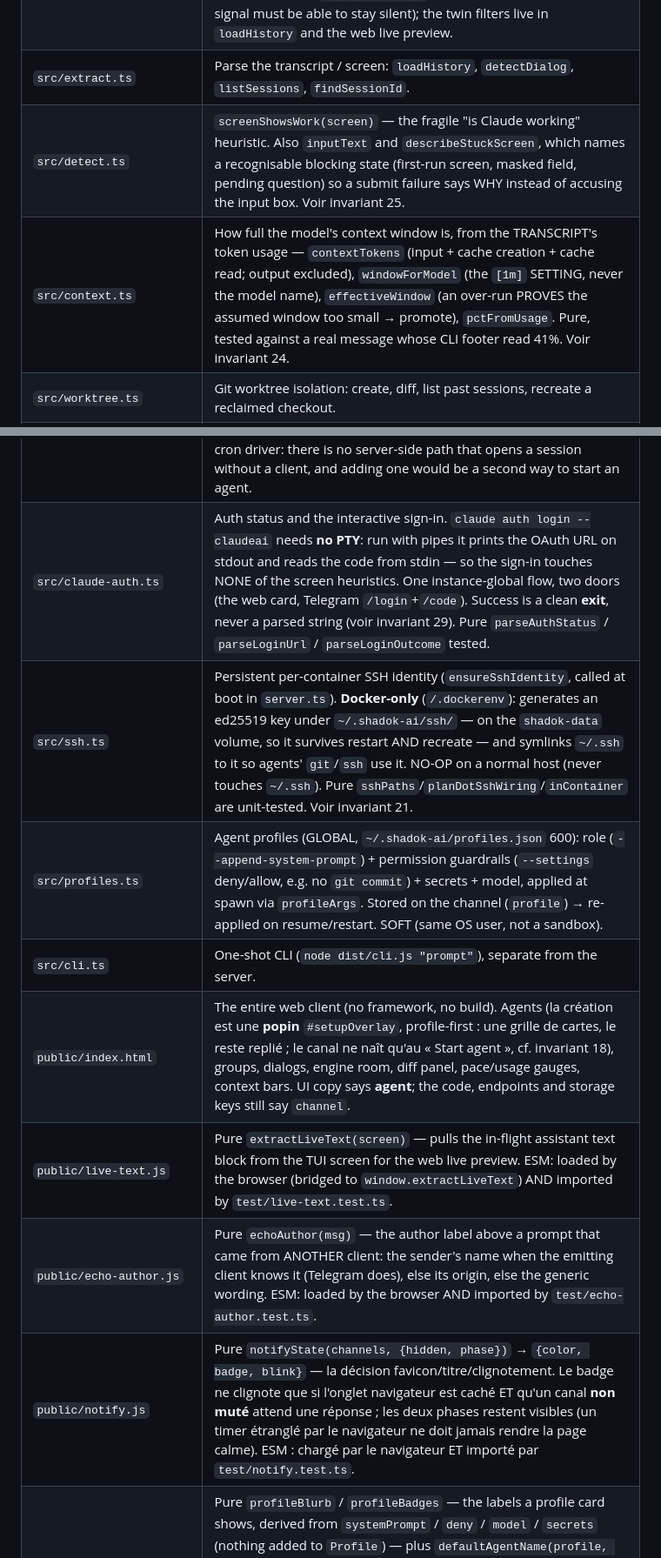
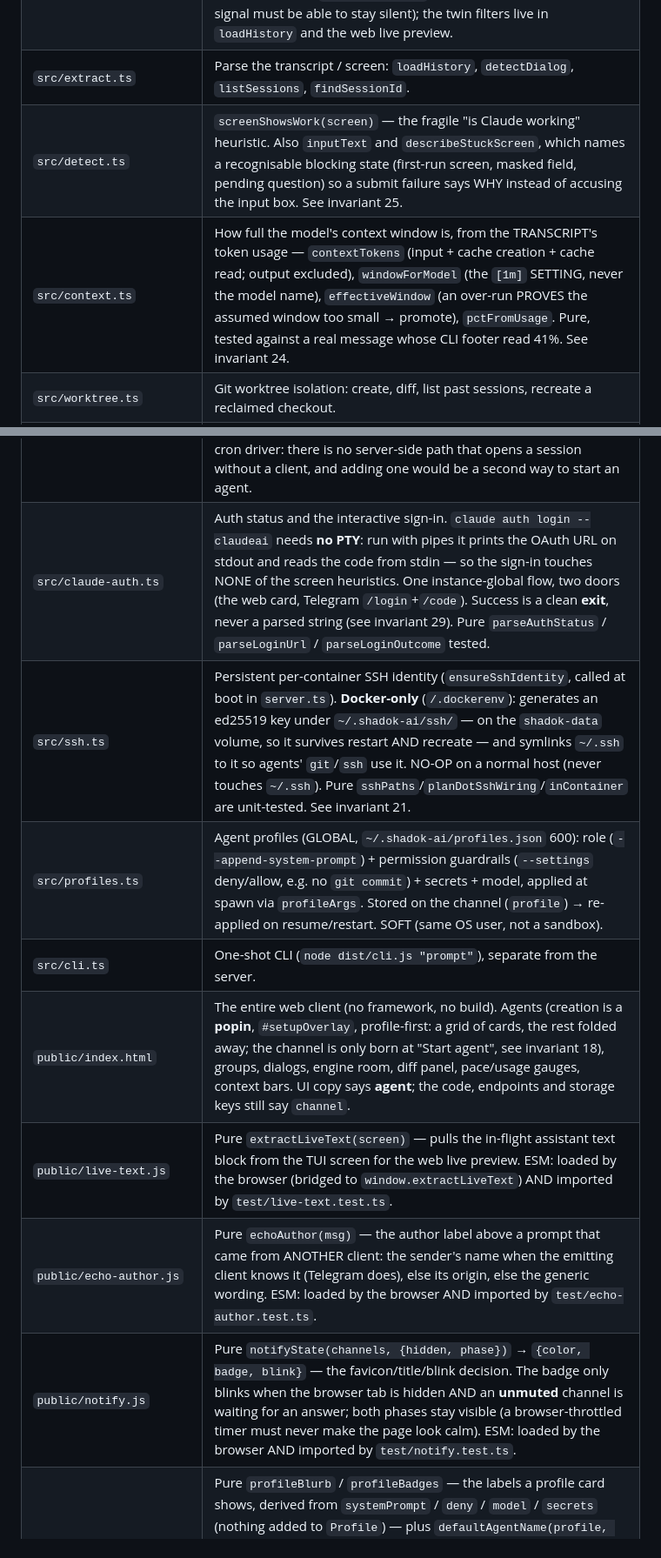
Before and after one commit to shadok-ai/shadok-ai, a Markdown page: CLAUDE.md, 2 parts joined by grey strips. Shown at 87% size. Drawn GitHub-style.

```diff
--- a/CLAUDE.md
+++ b/CLAUDE.md
@@ -88,8 +88,8 @@ both are silent in the DOM.
 | `src/tmux.ts` | `TmuxPilot` — same interface as `PtyPilot`, but runs `claude` in a **detached tmux session** (`sk-<sessionId>`). **Survives server restart** (reattaches). Default transport when tmux is present. |
 | `src/tail.ts` | Tails a session's `.jsonl` transcript → streams assistant text/tool_use/tool_result + token usage. **This is the source of truth for content**, not the screen. Also owns `isNothingToShow` — a text block that is *only* `NOTHING TO SHOW` is dropped (a cron with no signal must be able to stay silent); the twin filters live in `loadHistory` and the web live preview. |
 | `src/extract.ts` | Parse the transcript / screen: `loadHistory`, `detectDialog`, `listSessions`, `findSessionId`. |
-| `src/detect.ts` | `screenShowsWork(screen)` — the fragile "is Claude working" heuristic. Also `inputText` and `describeStuckScreen`, which names a recognisable blocking state (first-run screen, masked field, pending question) so a submit failure says WHY instead of accusing the input box. Voir invariant 25. |
-| `src/context.ts` | How full the model's context window is, from the TRANSCRIPT's token usage — `contextTokens` (input + cache creation + cache read; output excluded), `windowForModel` (the `[1m]` SETTING, never the model name), `effectiveWindow` (an over-run PROVES the assumed window too small → promote), `pctFromUsage`. Pure, tested against a real message whose CLI footer read 41%. Voir invariant 24. |
+| `src/detect.ts` | `screenShowsWork(screen)` — the fragile "is Claude working" heuristic. Also `inputText` and `describeStuckScreen`, which names a recognisable blocking state (first-run screen, masked field, pending question) so a submit failure says WHY instead of accusing the input box. See invariant 25. |
+| `src/context.ts` | How full the model's context window is, from the TRANSCRIPT's token usage — `contextTokens` (input + cache creation + cache read; output excluded), `windowForModel` (the `[1m]` SETTING, never the model name), `effectiveWindow` (an over-run PROVES the assumed window too small → promote), `pctFromUsage`. Pure, tested against a real message whose CLI footer read 41%. See invariant 24. |
 | `src/worktree.ts` | Git worktree isolation: create, diff, list past sessions, recreate a reclaimed checkout. |
 | `src/selfrepo.ts` | The working copy of shadok-ai's OWN source (`~/.shadok-ai/self/shadok-ai`) behind the "Tweak Shadok-AI" CTA: anonymous clone (no auth needed to start), `main` hard-reset to the remote on each use, never the launch directory. Only the base clone is refreshed — a live tweak session's worktree is a separate checkout and is never touched. Pure cores (`selfRepoPlan`, `gitFailReason`) tested. |
 | `context/tweak-prompt.md` | Role of the tweak agent: read the cloned `CLAUDE.md` first, verify on a free port and never touch 3789, deliver as fork + PR (never a merge), talk to someone who may not be a developer. Injected through the managed `Shadok-Tweak` profile, whose `systemPrompt` is refreshed from this file at every boot (`seedTweakProfile` / `withManagedPrompt`) — only that field, so a secret or model the user attached survives. |
@@ -112,14 +112,14 @@ both are silent in the DOM.
 | `context/secrets-skill/` | The `shadok-secrets` skill, seeded into `~/.claude/skills/` at boot (`seedSecretsSkill`, twin of `seedSchedulerSkill`): lets an agent store a credential it OBTAINED itself. `scripts/secret.mjs` has `list` and `set NAME --stdin` and **no `get`** — `--stdin` is required so a value can never sit in `argv`, which `ps` exposes machine-wide. |
 | `src/claude-home.ts` | Seeds Claude Code's first-run state in `~/.claude.json` — the globals at boot, `projects[<cwd>]` before **every** spawn (a worktree is a new directory, so a new trust dialog every time) — plus an explicit `tui` in `~/.claude/settings.json`, which kills the fullscreen-renderer upsell. That upsell appears only AFTER a sign-in and is **blocking**, so no signed-out probe can find it: the signed-out screens are not the whole set. PURELY ADDITIVE: a key already present is never overwritten, which is why it needs no Docker gate — contrast `src/ssh.ts` (invariant 21). Atomic write; an unparseable file is left alone rather than "repaired". Pure `seedPlan` / `parseClaudeVersion` tested. |
 | `src/first-agent.ts` | The lead agent an instance starts life with: `general` on the `Shadok-Boss` profile, in the launch dir, no worktree. `firstAgentPlan` is pure and tested — it spawns only when there is **no channel at all** AND the auth state is `signed-in` (`unknown` is not signed in: that is the zombie shape, cf. invariant 29). That "no channel" condition is what makes it idempotent, so `startFirstAgent` (`server.ts`) can be called both at boot and after a successful sign-in without either knowing about the other — and a brand-new instance, signed out at boot, gets its agent from the sign-in call. It spawns through a **loopback WS to our own server**, like the Telegram bridge and the cron driver: there is no server-side path that opens a session without a client, and adding one would be a second way to start an agent. |
-| `src/claude-auth.ts` | Auth status and the interactive sign-in. `claude auth login --claudeai` needs **no PTY**: run with pipes it prints the OAuth URL on stdout and reads the code from stdin — so the sign-in touches NONE of the screen heuristics. One instance-global flow, two doors (the web card, Telegram `/login`+`/code`). Success is a clean **exit**, never a parsed string (voir invariant 29). Pure `parseAuthStatus` / `parseLoginUrl` / `parseLoginOutcome` tested. |
-| `src/ssh.ts` | Persistent per-container SSH identity (`ensureSshIdentity`, called at boot in `server.ts`). **Docker-only** (`/.dockerenv`): generates an ed25519 key under `~/.shadok-ai/ssh/` — on the `shadok-data` volume, so it survives restart AND recreate — and symlinks `~/.ssh` to it so agents' `git`/`ssh` use it. NO-OP on a normal host (never touches `~/.ssh`). Pure `sshPaths`/`planDotSshWiring`/`inContainer` are unit-tested. Voir invariant 21. |
+| `src/claude-auth.ts` | Auth status and the interactive sign-in. `claude auth login --claudeai` needs **no PTY**: run with pipes it prints the OAuth URL on stdout and reads the code from stdin — so the sign-in touches NONE of the screen heuristics. One instance-global flow, two doors (the web card, Telegram `/login`+`/code`). Success is a clean **exit**, never a parsed string (see invariant 29). Pure `parseAuthStatus` / `parseLoginUrl` / `parseLoginOutcome` tested. |
+| `src/ssh.ts` | Persistent per-container SSH identity (`ensureSshIdentity`, called at boot in `server.ts`). **Docker-only** (`/.dockerenv`): generates an ed25519 key under `~/.shadok-ai/ssh/` — on the `shadok-data` volume, so it survives restart AND recreate — and symlinks `~/.ssh` to it so agents' `git`/`ssh` use it. NO-OP on a normal host (never touches `~/.ssh`). Pure `sshPaths`/`planDotSshWiring`/`inContainer` are unit-tested. See invariant 21. |
 | `src/profiles.ts` | Agent profiles (GLOBAL, `~/.shadok-ai/profiles.json` 600): role (`--append-system-prompt`) + permission guardrails (`--settings` deny/allow, e.g. no `git commit`) + secrets + model, applied at spawn via `profileArgs`. Stored on the channel (`profile`) → re-applied on resume/restart. SOFT (same OS user, not a sandbox). |
 | `src/cli.ts` | One-shot CLI (`node dist/cli.js "prompt"`), separate from the server. |
-| `public/index.html` | The entire web client (no framework, no build). Agents (la création est une **popin** `#setupOverlay`, profile-first : une grille de cartes, le reste replié ; le canal ne naît qu'au « Start agent », cf. invariant 18), groups, dialogs, engine room, diff panel, pace/usage gauges, context bars. UI copy says **agent**; the code, endpoints and storage keys still say `channel`. |
+| `public/index.html` | The entire web client (no framework, no build). Agents (creation is a **popin**, `#setupOverlay`, profile-first: a grid of cards, the rest folded away; the channel is only born at "Start agent", see invariant 18), groups, dialogs, engine room, diff panel, pace/usage gauges, context bars. UI copy says **agent**; the code, endpoints and storage keys still say `channel`. |
 | `public/live-text.js` | Pure `extractLiveText(screen)` — pulls the in-flight assistant text block from the TUI screen for the web live preview. ESM: loaded by the browser (bridged to `window.extractLiveText`) AND imported by `test/live-text.test.ts`. |
 | `public/echo-author.js` | Pure `echoAuthor(msg)` — the author label above a prompt that came from ANOTHER client: the sender's name when the emitting client knows it (Telegram does), else its origin, else the generic wording. ESM: loaded by the browser AND imported by `test/echo-author.test.ts`. |
-| `public/notify.js` | Pure `notifyState(channels, {hidden, phase})` → `{color, badge, blink}` — la décision favicon/titre/clignotement. Le badge ne clignote que si l'onglet navigateur est caché ET qu'un canal **non muté** attend une réponse ; les deux phases restent visibles (un timer étranglé par le navigateur ne doit jamais rendre la page calme). ESM : chargé par le navigateur ET importé par `test/notify.test.ts`. |
+| `public/notify.js` | Pure `notifyState(channels, {hidden, phase})` → `{color, badge, blink}` — the favicon/title/blink decision. The badge only blinks when the browser tab is hidden AND an **unmuted** channel is waiting for an answer; both phases stay visible (a browser-throttled timer must never make the page look calm). ESM: loaded by the browser AND imported by `test/notify.test.ts`. |
 | `public/profile-card.js` | Pure `profileBlurb` / `profileBadges` — the labels a profile card shows, derived from `systemPrompt` / `deny` / `model` / `secrets` (nothing added to `Profile`) — plus `defaultAgentName(profile, cwd)`, the name proposed for a new agent (profile → directory → `"agent"`), and `isManagedProfile` — the server-owned roles (`Shadok-Tweak`) that must never appear in a list where one PICKS a profile, since their prompt is rewritten at every boot. ESM: loaded by the browser AND imported by `test/profile-card.test.ts`. |
 | `public/tour-steps.js` | Pure `TOUR_STEPS` / `visibleSteps` / `unionRect` / `bubblePlacement` — the guided tour's step data and geometry. A step whose target is not on screen is **dropped, never faked** (a phone has no agents column, an empty cockpit no tab), so the counter reads over the RETAINED steps. The toolbar step targets the six buttons rather than `.hdr-tools`, which is `display: contents` on desktop and therefore has **no box at all** — its rect is zeros and the step vanished on the one layout where the toolbar is most obvious. ESM: loaded by the browser AND imported by `test/tour-steps.test.ts`. |
 | `public/gauge-dial.js` | Pure `dialPos` / `dialAngle` / `dialColor` / `arcSegments` / `dialTitle` — the geometry of the 240° quota dial, whose centre is the ideal pace and whose right end is exhaustion. ESM: loaded by the browser AND imported by `test/gauge-dial.test.ts`. |
```
Also changed, not shown: other parts of CLAUDE.md (+58 -57 lines).
